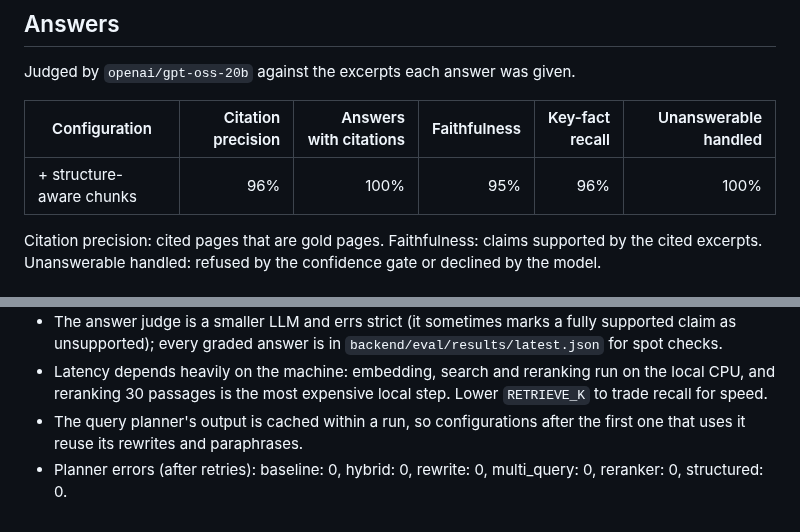
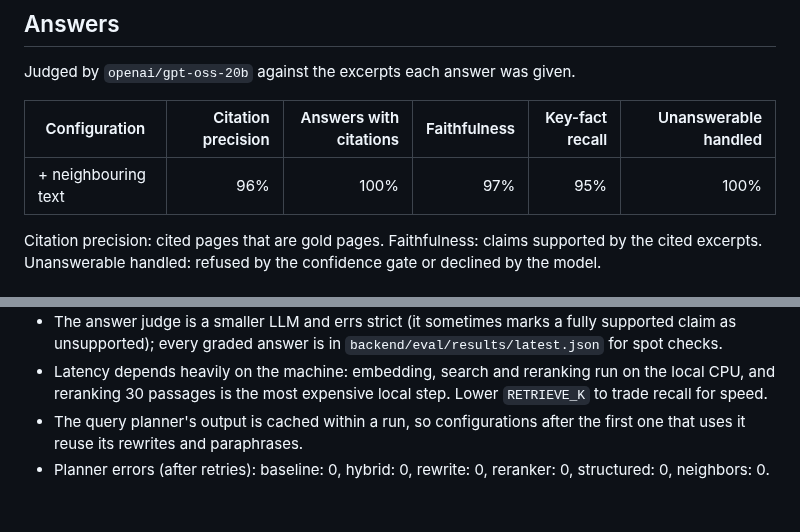
Before and after one commit to swayam5342/Folio, a Markdown page: docs/eval/results.md, 2 parts joined by grey strips. Rendered like a GitHub page.

```diff
--- a/docs/eval/results.md
+++ b/docs/eval/results.md
@@ -49,7 +49,7 @@ Judged by `openai/gpt-oss-20b` against the excerpts each answer was given.
 
 | Configuration | Citation precision | Answers with citations | Faithfulness | Key-fact recall | Unanswerable handled |
 |---|---:|---:|---:|---:|---:|
-| + structure-aware chunks | 96% | 100% | 95% | 96% | 100% |
+| + neighbouring text | 96% | 100% | 97% | 95% | 100% |
 
 Citation precision: cited pages that are gold pages. Faithfulness: claims supported by the cited excerpts. Unanswerable handled: refused by the confidence gate or declined by the model.
 
@@ -60,4 +60,4 @@ Citation precision: cited pages that are gold pages. Faithfulness: claims suppor
 - The answer judge is a smaller LLM and errs strict (it sometimes marks a fully supported claim as unsupported); every graded answer is in `backend/eval/results/latest.json` for spot checks.
 - Latency depends heavily on the machine: embedding, search and reranking run on the local CPU, and reranking 30 passages is the most expensive local step. Lower `RETRIEVE_K` to trade recall for speed.
 - The query planner's output is cached within a run, so configurations after the first one that uses it reuse its rewrites and paraphrases.
-- Planner errors (after retries): baseline: 0, hybrid: 0, rewrite: 0, multi_query: 0, reranker: 0, structured: 0.
+- Planner errors (after retries): baseline: 0, hybrid: 0, rewrite: 0, reranker: 0, structured: 0, neighbors: 0.
```
Also changed, not shown: other parts of docs/eval/results.md (+17 -17 lines), docs/eval/chart.png, 2 other files.
